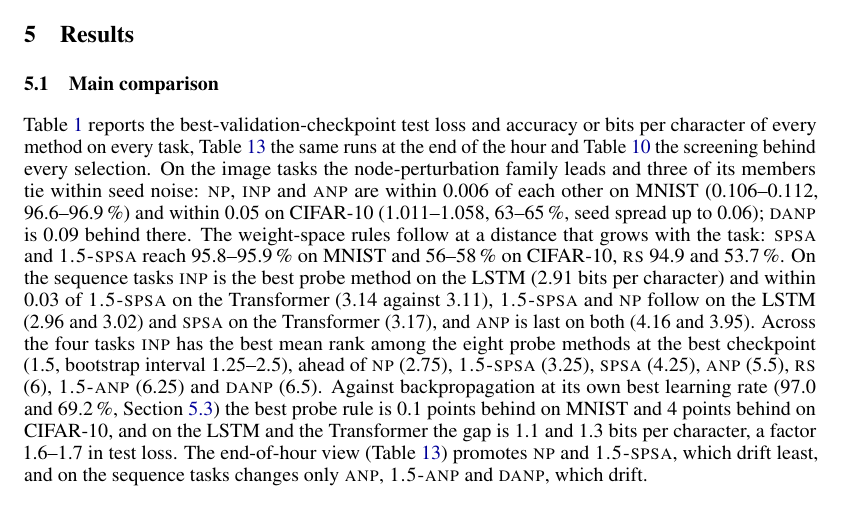
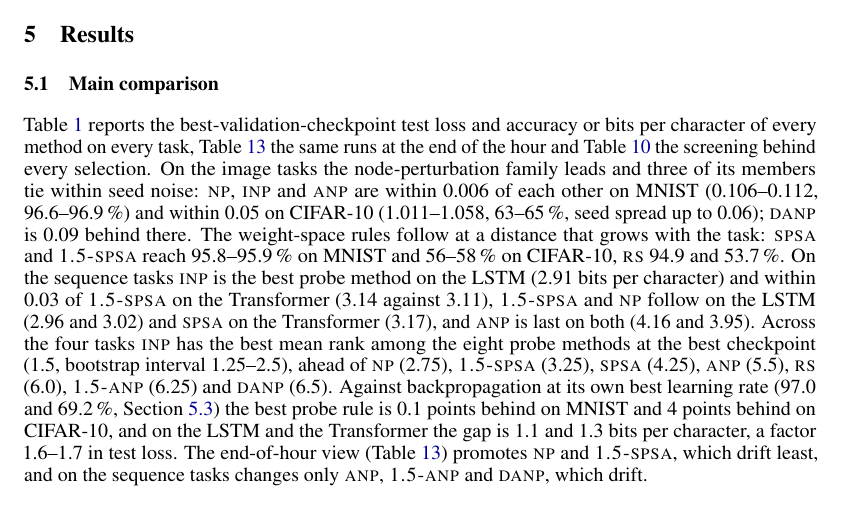
Before and after one commit to Fchaubard/zero-order-ablations, a LaTeX paper (paper/main.tex): part of page 5 of 37, cut so that both start at the same text. The pictures show the PDF file paper/main.pdf that the author committed with the source.

Commit message:
Paper: final build

```diff
--- a/paper/main.tex
+++ b/paper/main.tex
@@ -438,7 +438,7 @@ character) and within 0.03 of \SPSAb{} on the Transformer (3.14 against 3.11), \
 and \NP{} follow on the LSTM (2.96 and 3.02) and \SPSA{} on the Transformer (3.17), and
 \ANP{} is last on both (4.16 and 3.95). Across the four tasks \INP{} has the best
 mean rank among the eight probe methods at the best checkpoint (1.5, bootstrap interval 1.25--2.5), ahead of \NP{} (2.75), \SPSAb{} (3.25), \SPSA{}
-(4.25), \ANP{} (5.5), \RS{} (6), \ANPb{} (6.25) and \DANP{} (6.5). Against backpropagation at its own best learning rate (97.0 and 69.2\,\%,
+(4.25), \ANP{} (5.5), \RS{} (6.0), \ANPb{} (6.25) and \DANP{} (6.5). Against backpropagation at its own best learning rate (97.0 and 69.2\,\%,
 Section~\ref{sec:bpref}) the best probe rule is 0.1 points behind on MNIST and 4
 points behind on CIFAR-10, and on the LSTM and the Transformer the gap is 1.1 and 1.3
 bits per character, a factor 1.6--1.7 in test loss. The end-of-hour view (Table~\ref{tab:final}) promotes \NP{} and \SPSAb{}, which drift least, and on the
```
Also changed, not shown: paper/main.pdf, paper/zoo_survey_final.pdf.
